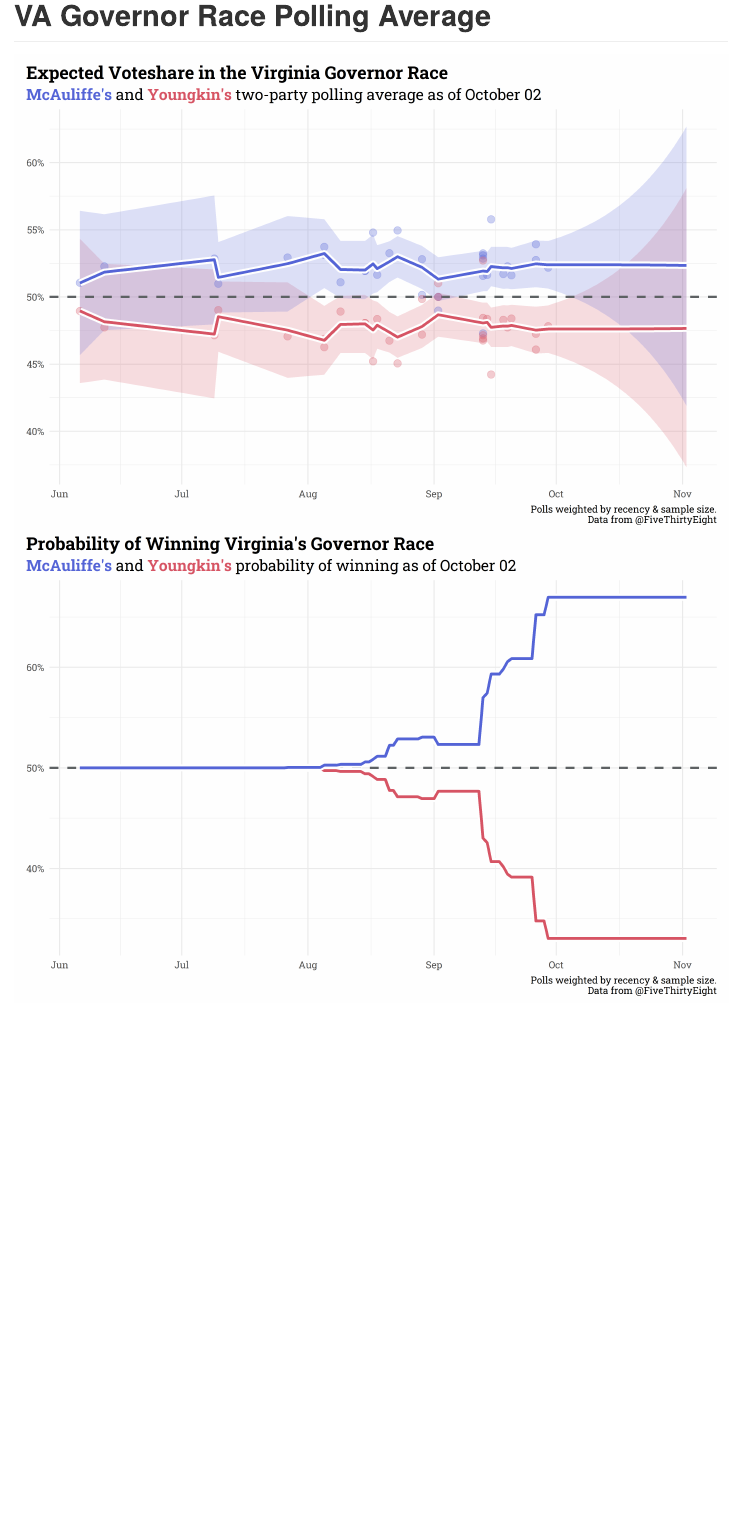
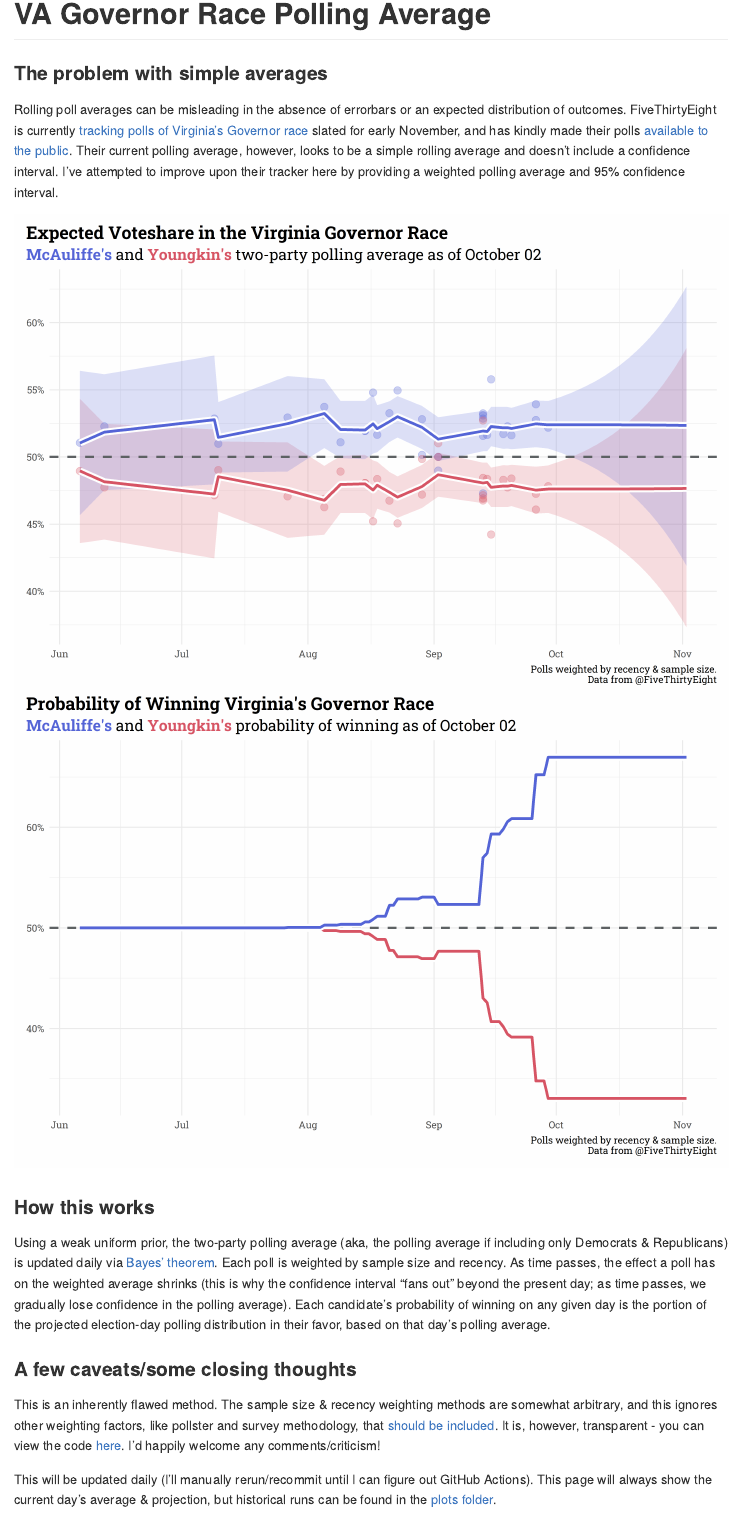
Before and after one commit to markjrieke/thedatadiary, an R Markdown document (2021.10.01-virginia_governors_race/README.Rmd): the page in a window 1100 px wide, from its top. The pictures show the output file 2021.10.01-virginia_governors_race/README.md that the author committed with the source, drawn offline in the style of GitHub.

Commit message:
finalize README

````diff
--- a/2021.10.01-virginia_governors_race/README.Rmd
+++ b/2021.10.01-virginia_governors_race/README.Rmd
@@ -7,4 +7,18 @@ output: rmarkdown::github_document
 knitr::opts_chunk$set(echo = TRUE)
 ```
 
+### The problem with simple averages
+
+Rolling poll averages can be misleading in the absence of errorbars or an expected distribution of outcomes. FiveThirtyEight is currently [tracking polls of Virginia's Governor race](https://projects.fivethirtyeight.com/polls/governor/virginia/) slated for early November, and has kindly made their polls [available to the public](https://projects.fivethirtyeight.com/polls-page/data/governor_polls.csv). Their current polling average, however, looks to be a simple rolling average and doesn't include a confidence interval. I've attempted to improve upon their tracker here by providing a weighted polling average and 95% confidence interval.
+
 ![](plots/race_results_current.png)
+
+### How this works
+
+Using a weak uniform prior, the two-party polling average (aka, the polling average if including only Democrats & Republicans) is updated daily via [Bayes' theorem](https://en.wikipedia.org/wiki/Bayes%27_theorem). Each poll is weighted by sample size and recency. As time passes, the effect a poll has on the weighted average shrinks (this is why the confidence interval "fans out" beyond the present day; as time passes, we gradually lose confidence in the polling average). Each candidate's probability of winning on any given day is the portion of the projected election-day polling distribution in their favor, based on that day's polling average.
+
+### A few caveats/some closing thoughts
+
+This is an inherently flawed method. The sample size & recency weighting methods are somewhat arbitrary, and this ignores other weighting factors, like pollster and survey methodology, that [should be included](https://gelliottmorris.substack.com/p/what-people-are-missing-about-the?justPublished=true). It is, however, transparent - you can view the code [here](https://gelliottmorris.substack.com/p/what-people-are-missing-about-the?justPublished=true). I'd happily welcome any comments/criticism!
+
+This will be updated daily (I'll manually rerun/recommit until I can figure out GitHub Actions). This page will always show the current day's average & projection, but historical runs can be found in the [plots folder](https://github.com/markjrieke/thedatadiary/tree/main/2021.10.01-virginia_governors_race/plots).
````
Also changed, not shown: 2021.10.01-virginia_governors_race/README.md.
